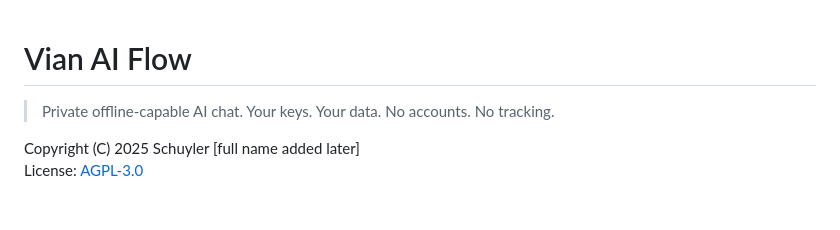
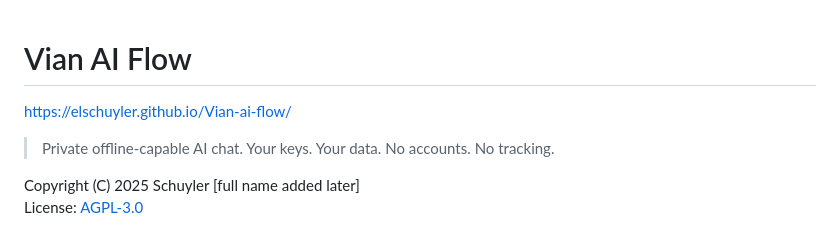
Before and after one commit to elschuyler/Vian-ai-flow, a Markdown page: README.md, the part around the change. GitHub-like rendering; blank space fills up the shorter version.

```diff
--- a/README.md
+++ b/README.md
@@ -1,4 +1,6 @@
 # Vian AI Flow
+
+https://elschuyler.github.io/Vian-ai-flow/
 
 > Private offline-capable AI chat. Your keys. Your data. No accounts. No tracking.
 
```
